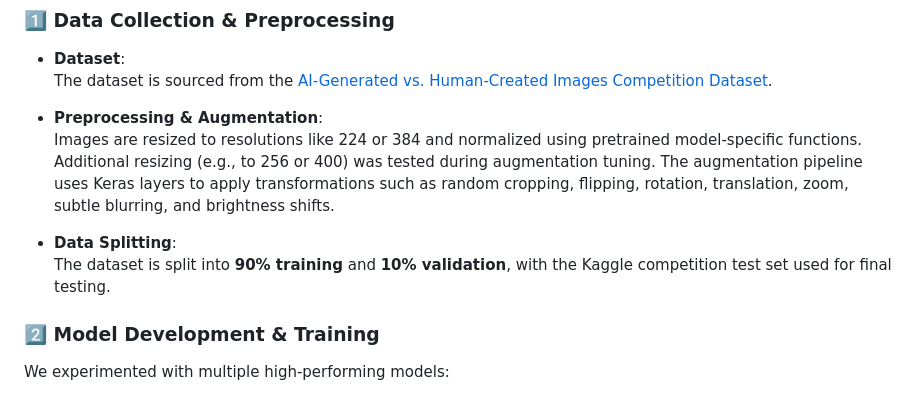
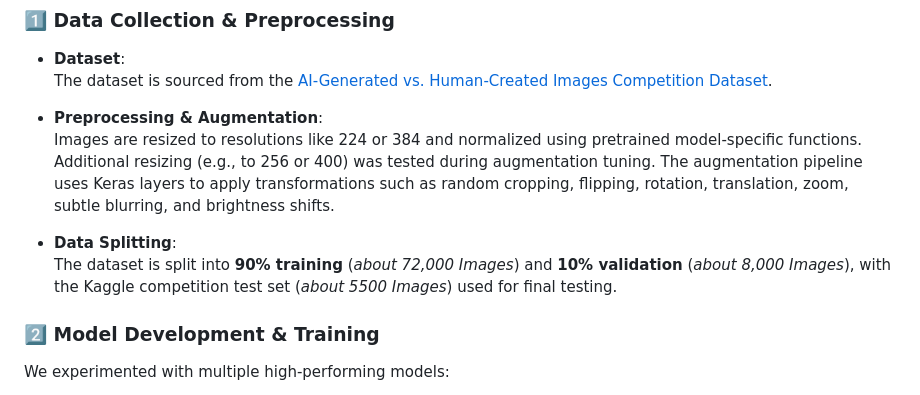
Before and after one commit to abduulrahmankhalid/AI-Generated-Images-Detection, a Markdown page: README.md, the part around the change. GitHub-like rendering.

```diff
--- a/README.md
+++ b/README.md
@@ -45,7 +45,7 @@ With the rise of AI-generated media, distinguishing between **Human-Created and
   Images are resized to resolutions like 224 or 384 and normalized using pretrained model-specific functions. Additional resizing (e.g., to 256 or 400) was tested during augmentation tuning. The augmentation pipeline uses Keras layers to apply transformations such as random cropping, flipping, rotation, translation, zoom, subtle blurring, and brightness shifts.
 
 - **Data Splitting**:\
-  The dataset is split into **90% training** and **10% validation**, with the Kaggle competition test set used for final testing.
+  The dataset is split into **90% training** (*about 72,000 Images*) and **10% validation** (*about 8,000 Images*), with the Kaggle competition test set (*about 5500 Images*) used for final testing.
 
 ### 2️⃣ Model Development & Training
 
```
